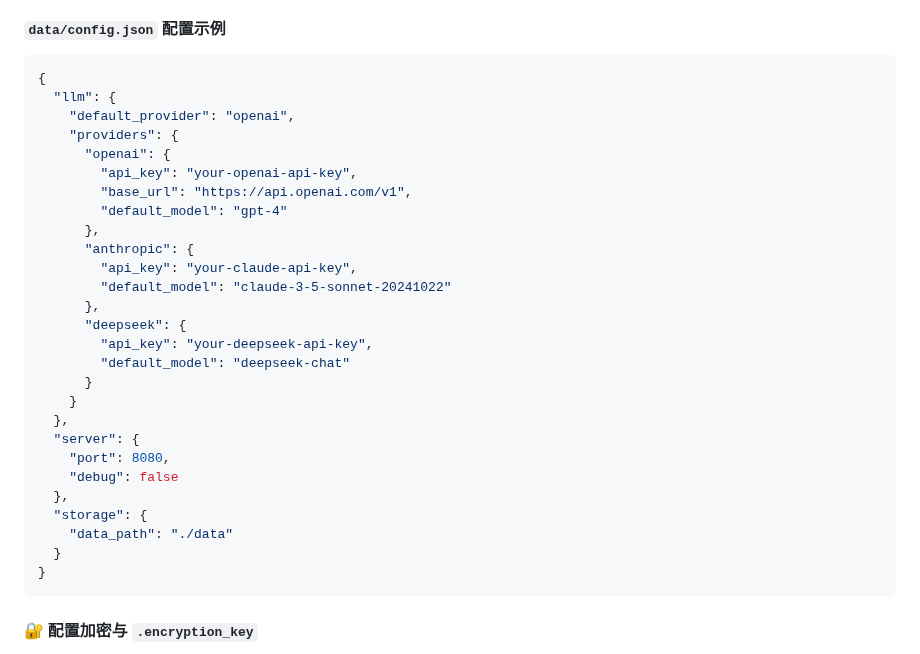
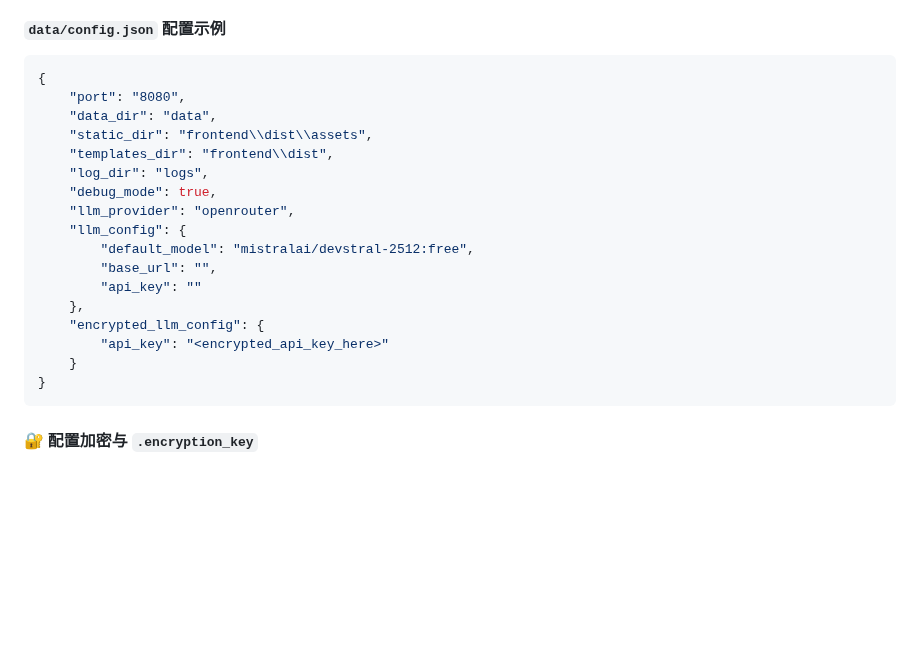
Before and after one commit to Corphon/SceneIntruderMCP, a Markdown page: README_CN.md, the part around one of its changes. Rendered like a GitHub page; blank space fills up the shorter version.

````diff
--- a/README_CN.md
+++ b/README_CN.md
@@ -158,31 +153,21 @@ go build -o sceneintruder cmd/server/main.go
 
 ```json
 {
-  "llm": {
-    "default_provider": "openai",
-    "providers": {
-      "openai": {
-        "api_key": "your-openai-api-key",
-        "base_url": "https://api.openai.com/v1",
-        "default_model": "gpt-4"
-      },
-      "anthropic": {
-        "api_key": "your-claude-api-key",
-        "default_model": "claude-3-5-sonnet-20241022"
-      },
-      "deepseek": {
-        "api_key": "your-deepseek-api-key",
-        "default_model": "deepseek-chat"
-      }
+    "port": "8080",
+    "data_dir": "data",
+    "static_dir": "frontend\\dist\\assets",
+    "templates_dir": "frontend\\dist",
+    "log_dir": "logs",
+    "debug_mode": true,
+    "llm_provider": "openrouter",
+    "llm_config": {
+        "default_model": "mistralai/devstral-2512:free",
+        "base_url": "",
+        "api_key": ""
+    },
+    "encrypted_llm_config": {
+        "api_key": "<encrypted_api_key_here>"
     }
-  },
-  "server": {
-    "port": 8080,
-    "debug": false
-  },
-  "storage": {
-    "data_path": "./data"
-  }
 }
 ```
 
````
Also changed, not shown: other parts of README_CN.md (+33 -38 lines).
